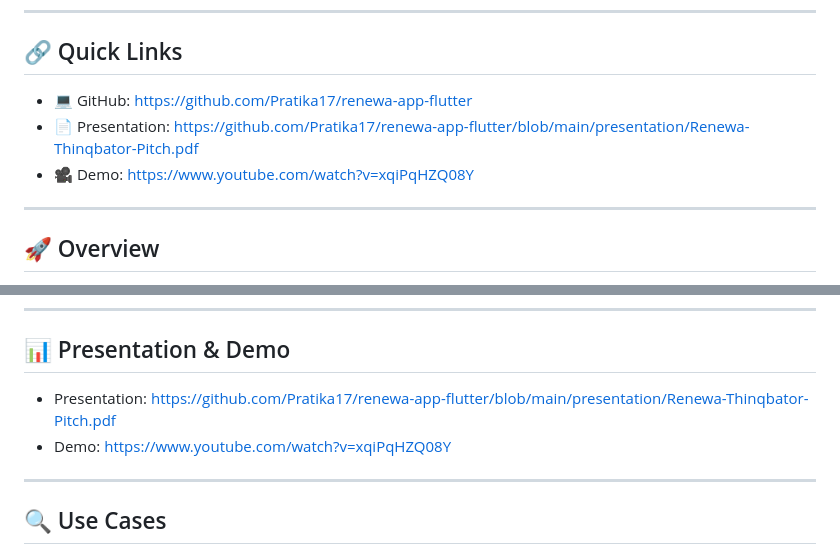
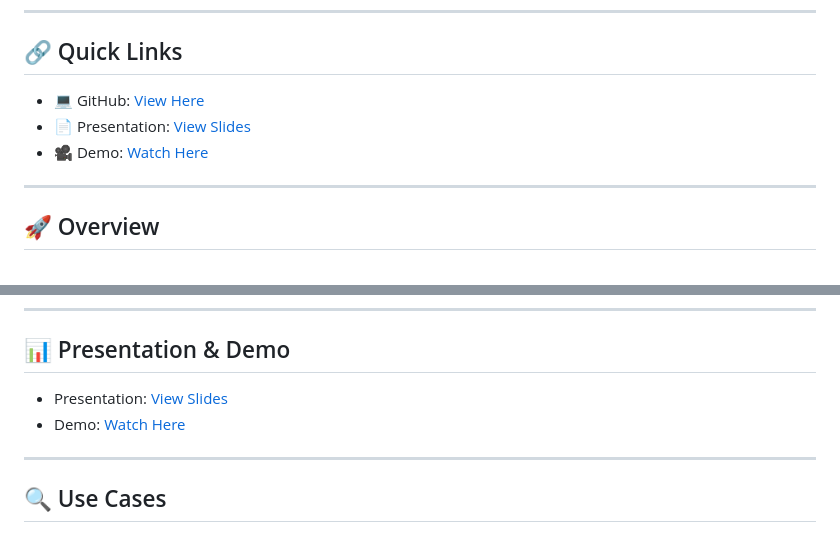
Before and after one commit to Pratika17/renewa-app-flutter, a Markdown page: README.md, 2 parts joined by grey strips. GitHub-like rendering.

Commit message:
Update links in README to use descriptive text

```diff
--- a/README.md
+++ b/README.md
@@ -5,9 +5,9 @@ A sustainability-driven digital platform that integrates environmental actions w
 ---
 
 ## 🔗 Quick Links
-- 💻 GitHub: https://github.com/Pratika17/renewa-app-flutter
-- 📄 Presentation: https://github.com/Pratika17/renewa-app-flutter/blob/main/presentation/Renewa-Thinqbator-Pitch.pdf
-- 🎥 Demo: https://www.youtube.com/watch?v=xqiPqHZQ08Y
+- 💻 GitHub: [View Here](https://github.com/Pratika17/renewa-app-flutter)
+- 📄 Presentation: [View Slides](https://github.com/Pratika17/renewa-app-flutter/blob/main/presentation/Renewa-Thinqbator-Pitch.pdf)
+- 🎥 Demo: [Watch Here](https://www.youtube.com/watch?v=xqiPqHZQ08Y)
 
 ---
 
@@ -80,8 +80,8 @@ The platform transforms sustainability into an engaging, trackable, and rewardin
 
 ## 📊 Presentation & Demo
 
-- Presentation: https://github.com/Pratika17/renewa-app-flutter/blob/main/presentation/Renewa-Thinqbator-Pitch.pdf
-- Demo: https://www.youtube.com/watch?v=xqiPqHZQ08Y
+- Presentation: [View Slides](https://github.com/Pratika17/renewa-app-flutter/blob/main/presentation/Renewa-Thinqbator-Pitch.pdf)
+- Demo: [Watch Here](https://www.youtube.com/watch?v=xqiPqHZQ08Y)
 
 ---
 
```
